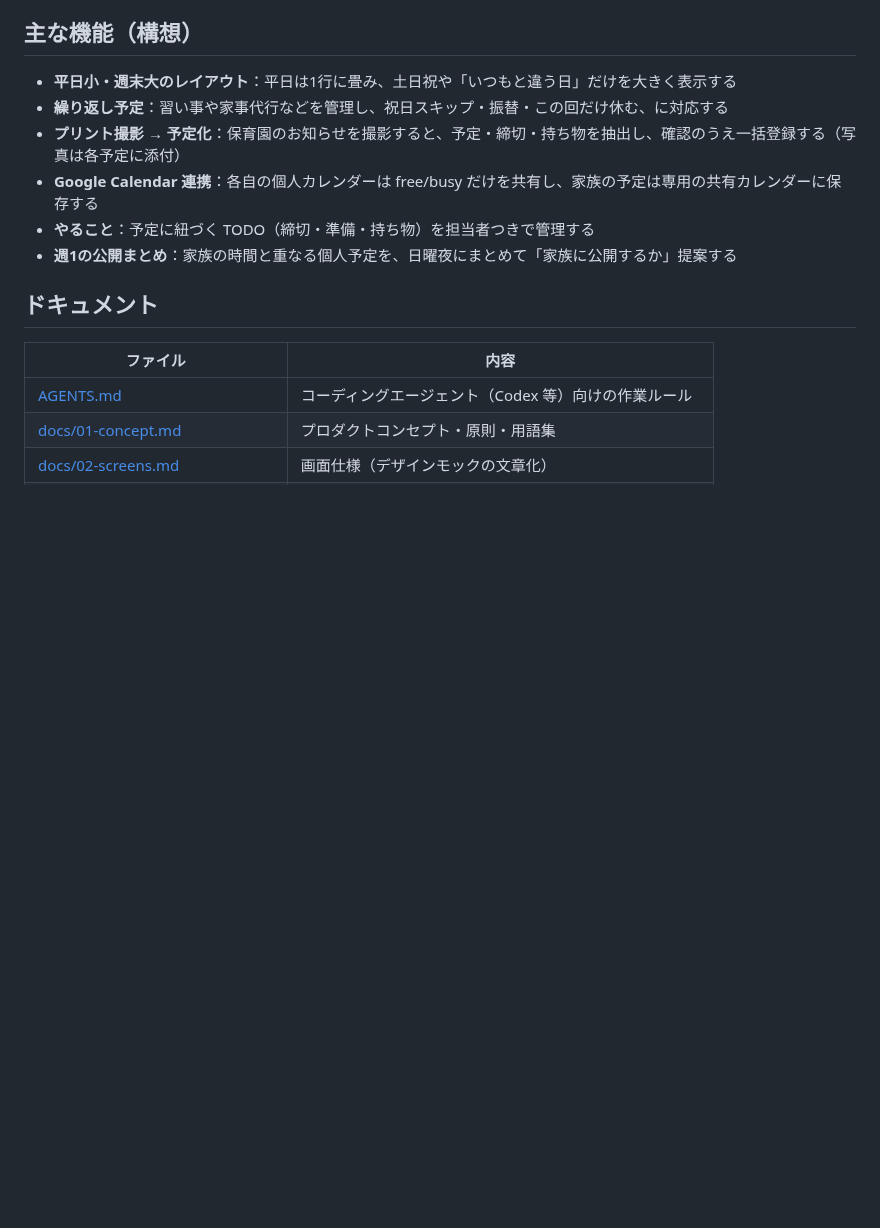
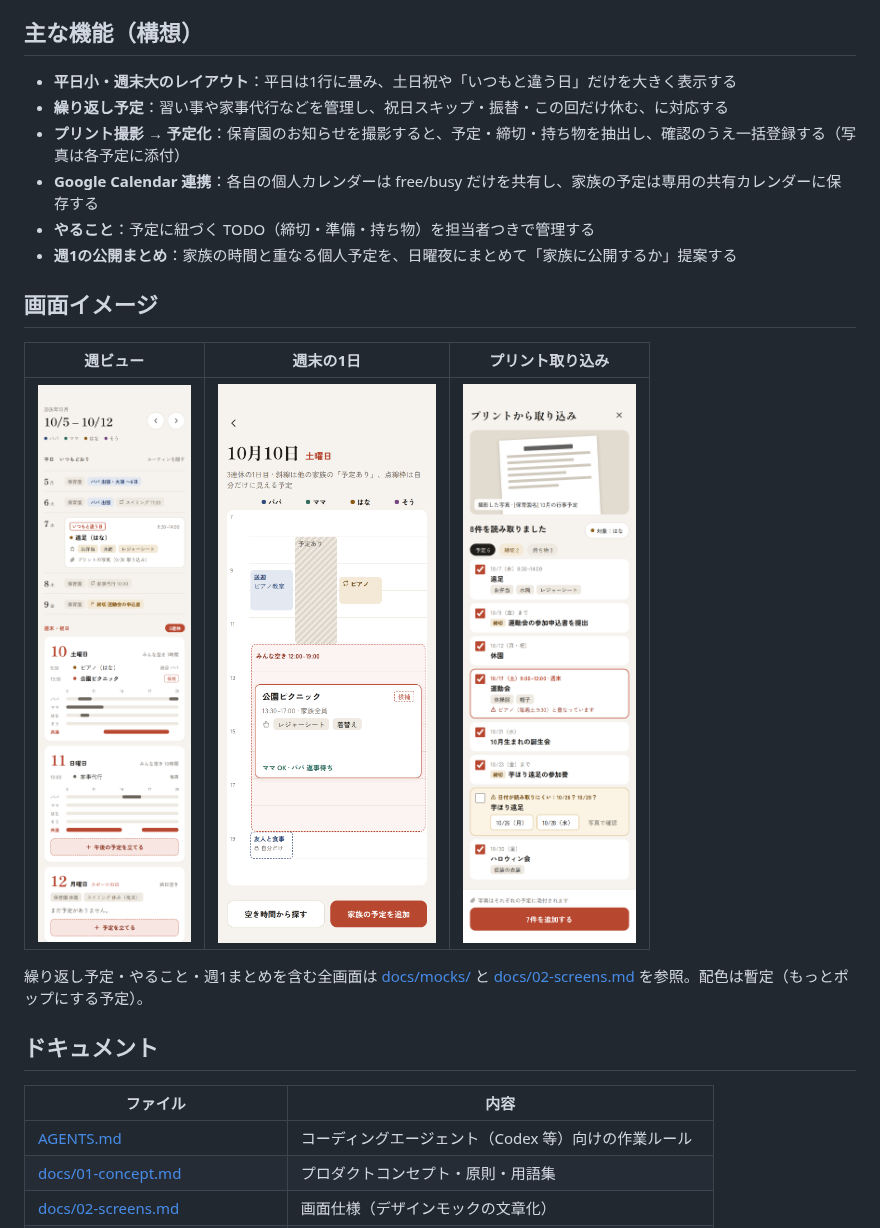
Before and after one commit to takike/danran, a Markdown page: README.md, the part around the change. Rendered like a GitHub page; pictures changed too: docs/mocks/01-week-view.png (added), docs/mocks/02-weekend-day.png (added), docs/mocks/03-print-import.png (added); blank space fills up the shorter version.

```diff
--- a/README.md
+++ b/README.md
@@ -12,6 +12,14 @@ Danran は、小さな子どもがいる共働き家庭向けの予定共有ア
 - **Google Calendar 連携**：各自の個人カレンダーは free/busy だけを共有し、家族の予定は専用の共有カレンダーに保存する
 - **やること**：予定に紐づく TODO（締切・準備・持ち物）を担当者つきで管理する
 - **週1の公開まとめ**：家族の時間と重なる個人予定を、日曜夜にまとめて「家族に公開するか」提案する
+
+## 画面イメージ
+
+| 週ビュー | 週末の1日 | プリント取り込み |
+|---|---|---|
+| <img src="docs/mocks/01-week-view.png" width="240"> | <img src="docs/mocks/02-weekend-day.png" width="240"> | <img src="docs/mocks/03-print-import.png" width="240"> |
+
+繰り返し予定・やること・週1まとめを含む全画面は [docs/mocks/](docs/mocks/) と [docs/02-screens.md](docs/02-screens.md) を参照。配色は暫定（もっとポップにする予定）。
 
 ## ドキュメント
 
```
Also changed, not shown: docs/02-screens.md (+13 -1 lines), docs/mocks/04-routines.png (added), docs/mocks/05-tasks.png (added), docs/mocks/06-weekly-digest.png (added).
